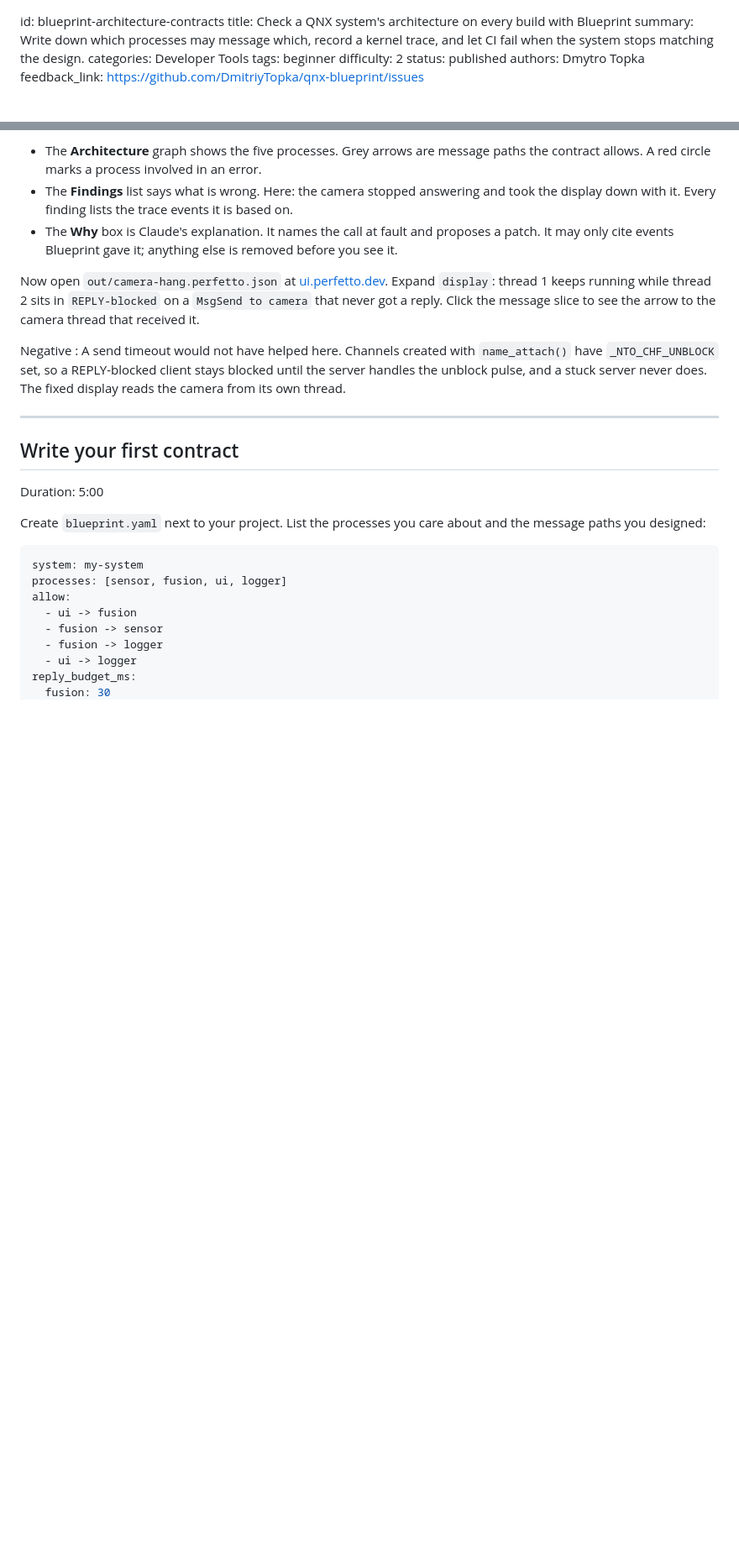
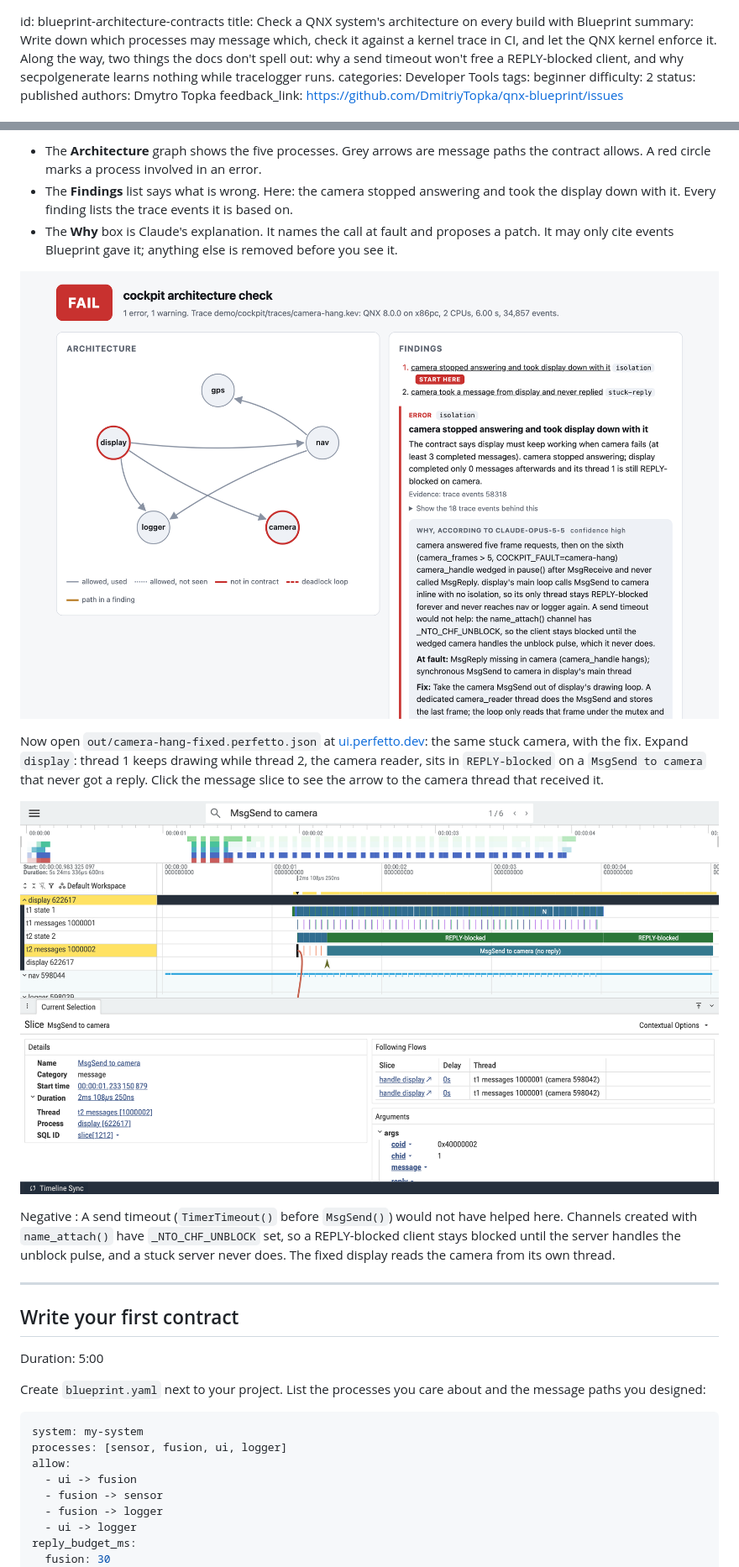
Before and after one commit to DmitriyTopka/qnx-blueprint, a Markdown page: docs/codelab/blueprint-architecture-contracts.md, 2 parts joined by grey strips. Shown at 84% size. Rendered like a GitHub page; pictures changed too: docs/codelab/img/perfetto.png (added), docs/codelab/img/report-camera-hang.png (added); blank space fills up the shorter version.

```diff
--- a/docs/codelab/blueprint-architecture-contracts.md
+++ b/docs/codelab/blueprint-architecture-contracts.md
@@ -1,6 +1,6 @@
 id: blueprint-architecture-contracts
 title: Check a QNX system's architecture on every build with Blueprint
-summary: Write down which processes may message which, record a kernel trace, and let CI fail when the system stops matching the design.
+summary: Write down which processes may message which, check it against a kernel trace in CI, and let the QNX kernel enforce it. Along the way, two things the docs don't spell out: why a send timeout won't free a REPLY-blocked client, and why secpolgenerate learns nothing while tracelogger runs.
 categories: Developer Tools
 tags: beginner
 difficulty: 2
@@ -106,14 +106,18 @@ Open `out/camera-hang.html` in a browser.
   proposes a patch. It may only cite events Blueprint gave it; anything else
   is removed before you see it.
 
-Now open `out/camera-hang.perfetto.json` at
-[ui.perfetto.dev](https://ui.perfetto.dev). Expand `display`: thread 1 keeps
-running while thread 2 sits in `REPLY-blocked` on a `MsgSend to camera` that
-never got a reply. Click the message slice to see the arrow to the camera
+![The report for camera-hang: the graph, the isolation finding and the events behind it](img/report-camera-hang.png)
+
+Now open `out/camera-hang-fixed.perfetto.json` at
+[ui.perfetto.dev](https://ui.perfetto.dev): the same stuck camera, with the fix.
+Expand `display`: thread 1 keeps drawing while thread 2, the camera reader,
+sits in `REPLY-blocked` on a `MsgSend to camera` that never got a reply. Click the message slice to see the arrow to the camera
 thread that received it.
 
+![Perfetto: display keeps running while its camera reader waits](img/perfetto.png)
+
 Negative
-: A send timeout would not have helped here. Channels created with
+: A send timeout (`TimerTimeout()` before `MsgSend()`) would not have helped here. Channels created with
 `name_attach()` have `_NTO_CHF_UNBLOCK` set, so a REPLY-blocked client stays
 blocked until the server handles the unblock pulse, and a stuck server
 never does. The fixed display reads the camera from its own thread.
```
Also changed, not shown: other parts of docs/codelab/blueprint-architecture-contracts.md (+53 -3 lines), docs/codelab/img/kernel-denies.png (added), 1 other file.
